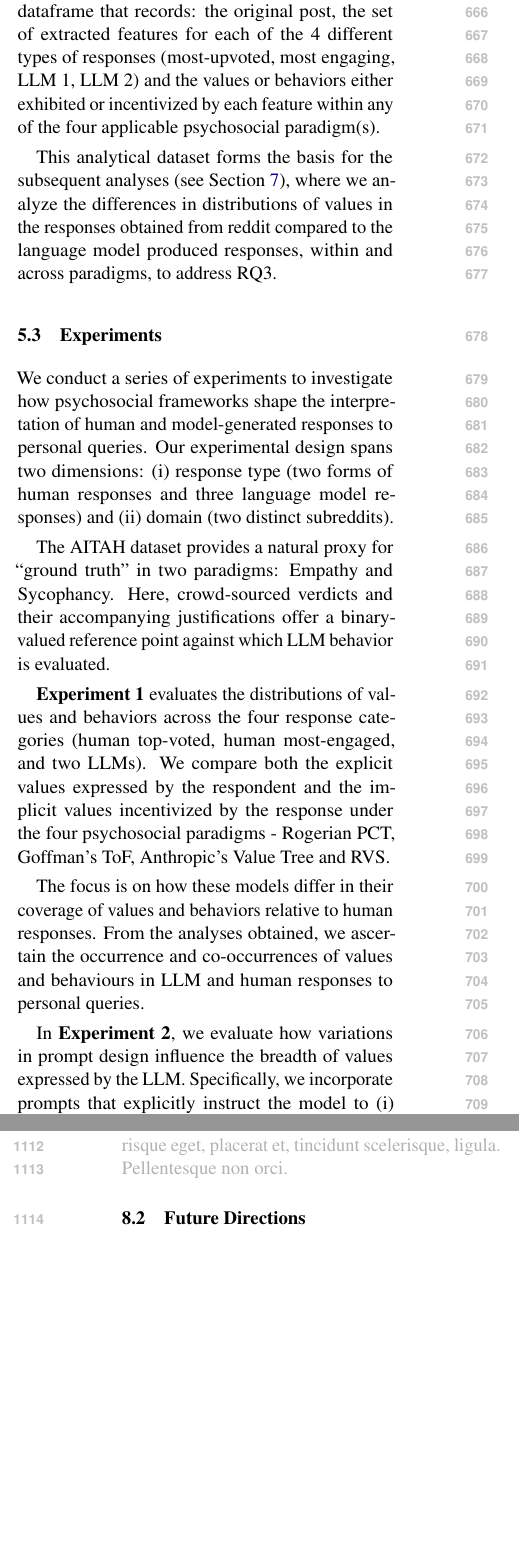
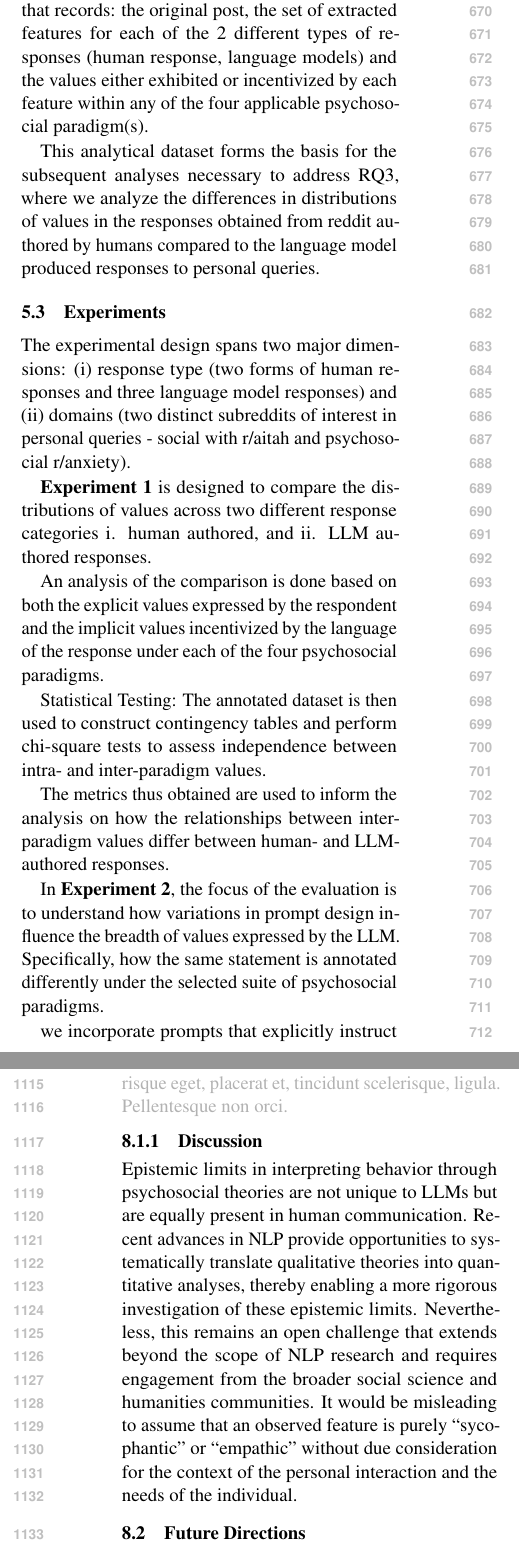
Before and after one commit to twinzies/NLP-dissertation-writing, a LaTeX paper (working-template/main.tex, which reads working-template/sections/4_methods.tex, working-template/sections/7_conclusion.tex): two parts of the columns of pages 8 and 13 of 15, joined at a grey line, cut so that both start at the same text, the shorter picture padded with empty space. The pictures show the PDF file working-template/main.pdf that the author committed with the source.

Commit message:
Add RQ2a

```diff
--- a/working-template/sections/4_methods.tex
+++ b/working-template/sections/4_methods.tex
@@ -19,3 +21,12 @@ For each selected post, we first prompt the target language model to generate an
 \medskip
 \textbf{Feature Extraction}
 
+\smallskip
+\begin{itemize}
+    \item Features are extracted at the sentence level, consisting of sentences from both the responses and post bodies that are annotated in accordance with steps 3 and 4 of the Evaluation Framework \ref{pipeline_steps}.
+    \item Note that each feature is annotated with:
+    \begin{itemize}
+        \item \textbf{a.} \textbf{Values exhibited} by the author.
+        \item \textbf{b.} \textbf{Values incentivized} by the author of the response.
+    \end{itemize}
+\end{itemize}
@@ -26,16 +37,17 @@ One of the central research questions (RQ2) investigates how the choice of psych
 
-To support this inquiry, the system constructs a dataframe that records: the original post, the set of extracted features for each of the 4 different types of responses (most-upvoted, most engaging, LLM 1, LLM 2) and the values or behaviors either exhibited or incentivized by each feature within any of the four applicable psychosocial paradigm(s).
-
-This analytical dataset forms the basis for the subsequent analyses (see Section \ref{sec:Analysis}), where we analyze the differences in distributions of values in the responses obtained from reddit compared to the language model produced responses, within and across paradigms, to address RQ3.
+This analytical dataset forms the basis for the subsequent analyses necessary to address RQ3, where we analyze the differences in distributions of values in the responses obtained from reddit authored by humans compared to the language model produced responses to personal queries.
 
 \subsection{Experiments}
-We conduct a series of experiments to investigate how psychosocial frameworks shape the interpretation of human and model-generated responses to personal queries. Our experimental design spans two dimensions: (i) response type (two forms of human responses and three language model responses) and (ii) domain (two distinct subreddits).
+The experimental design spans two major dimensions: (i) response type (two forms of human responses and three language model responses) and (ii) domains (two distinct subreddits of interest in personal queries - social with r/aitah and psychosocial r/anxiety).
 
-The AITAH dataset provides a natural proxy for “ground truth” in two paradigms: Empathy and Sycophancy. Here, crowd-sourced verdicts and their accompanying justifications offer a binary-valued reference point against which LLM behavior is evaluated.
+\textbf{Experiment 1} is designed to compare the distributions of values across two different response categories i. human authored, and ii. LLM authored responses.
 
-\textbf{Experiment 1} evaluates the distributions of values and behaviors across the four response categories (human top-voted, human most-engaged, and two LLMs). We compare both the explicit values expressed by the respondent and the implicit values incentivized by the response under the four psychosocial paradigms - Rogerian PCT, Goffman’s ToF, Anthropic’s Value Tree and RVS.
+An analysis of the comparison is done based on both the explicit values expressed by the respondent and the implicit values incentivized by the language of the response under each of the four psychosocial paradigms.
 
+Statistical Testing: The annotated dataset is then used to construct contingency tables and perform chi-square tests to assess independence between intra- and inter-paradigm values.
 
-The focus is on how these models differ in their coverage of values and behaviors relative to human responses. From the analyses obtained, we ascertain the occurrence and co-occurrences of values and behaviours in LLM and human responses to personal queries.
+The metrics thus obtained are used to inform the analysis on how the relationships between inter-paradigm values differ between human- and LLM-authored responses.
 
+In \textbf{Experiment 2}, the focus of the evaluation is to understand how variations in prompt design influence the breadth of values expressed by the LLM. Specifically,
+how the same statement is annotated differently under the selected suite of psychosocial paradigms.
 
--- a/working-template/sections/7_conclusion.tex
+++ b/working-template/sections/7_conclusion.tex
@@ -10,6 +10,9 @@
 % The Presentation rubrics define the following criteria:
 % Conclusions should be competently covered and Further work not to be overly general.
 % I am aiming for the conclusions drawn to be correct and show ability to summarise with acumen. The discussion of future work is appropriate to the evaluation of work done.
+\subsubsection{Discussion}
+Epistemic limits in interpreting behavior through psychosocial theories are not unique to LLMs but are equally present in human communication. Recent advances in NLP provide opportunities to systematically translate qualitative theories into quantitative analyses, thereby enabling a more rigorous investigation of these epistemic limits. Nevertheless, this remains an open challenge that extends beyond the scope of NLP research and requires engagement from the broader social science and humanities communities.
+It would be misleading to assume that an observed feature is purely “sycophantic” or “empathic” without due consideration for the context of the personal interaction and the needs of the individual.
 \subsection{Future Directions}
 \textcolor{black!30}{\lipsum[65]}
 
```
Also changed, not shown: working-template/sections/3_model_data.tex (+1 -1 lines), working-template/sections/appendix.tex (+1 -1 lines), working-template/main.pdf, working-template/sections/1_intro.tex (line endings or trailing spaces), working-template/sections/4_methods.tex (14 more changed lines), working-template/sections/7_conclusion.tex (2 more changed lines), 4 other files.
